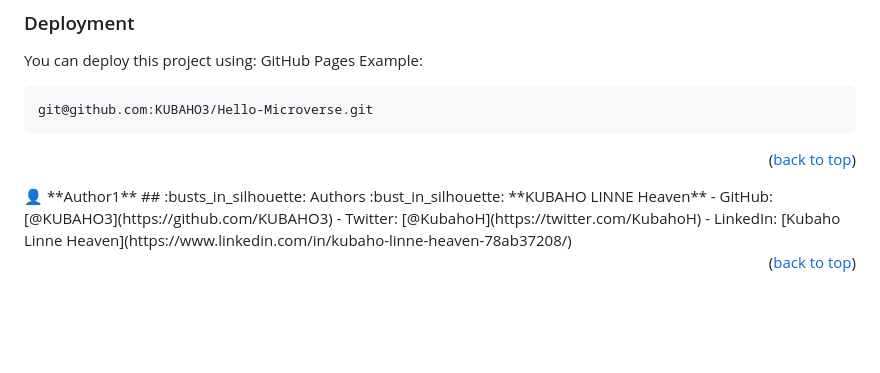
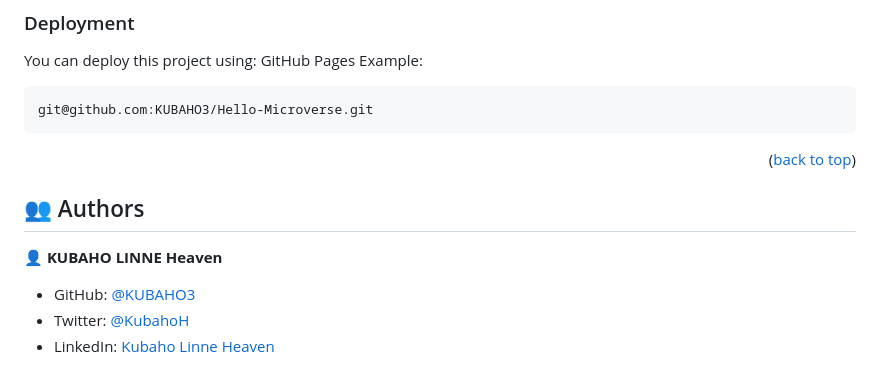
Before and after one commit to KUBAHO3/Hello-Microverse, a Markdown page: README.md, the part around one of its changes. GitHub-like rendering; blank space fills up the shorter version.

Commit message:
Refined README file

````diff
--- a/README.md
+++ b/README.md
@@ -171,7 +171,7 @@ Example:
 git@github.com:KUBAHO3/Hello-Microverse.git
 ```
 <p align="right">(<a href="#readme-top">back to top</a>)</p>
-👤 **Author1**
+
 ## :busts_in_silhouette: Authors <a name="authors"></a>
 :bust_in_silhouette: **KUBAHO LINNE Heaven**
 - GitHub: [@KUBAHO3](https://github.com/KUBAHO3)
````
Also changed, not shown: other parts of README.md (+3 -3 lines).
